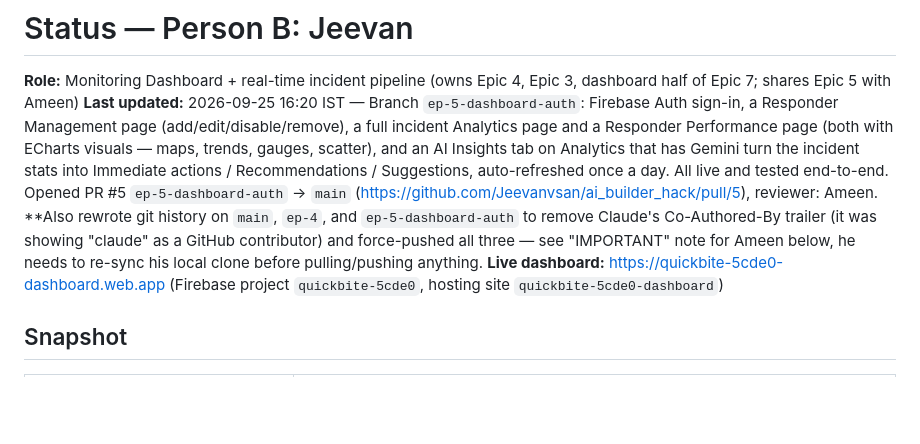
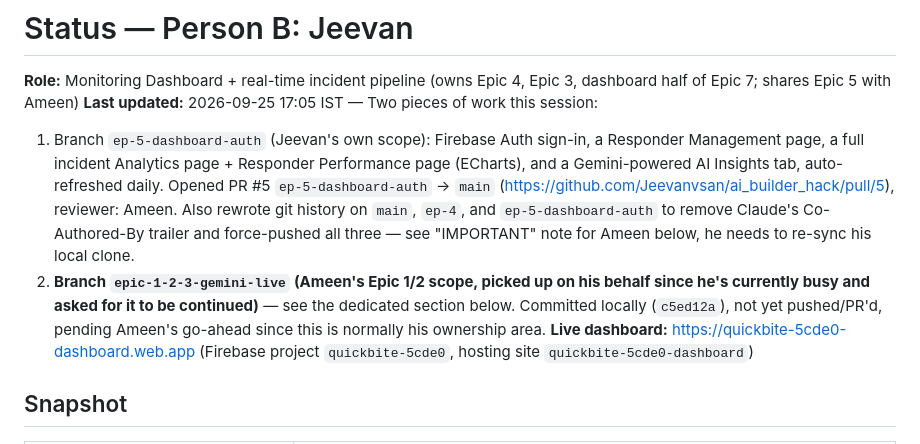
Before and after one commit to Jeevanvsan/ai_builder_hack, a Markdown page: status/person_b_jeevan.md, the part around one of its changes. Drawn GitHub-style; blank space fills up the shorter version.

Commit message:
docs(status): record Epic 1/2/3 Gemini Live work, pending Ameen's sign-off

```diff
--- a/status/person_b_jeevan.md
+++ b/status/person_b_jeevan.md
@@ -1,7 +1,9 @@
 # Status — Person B: Jeevan
 
 **Role:** Monitoring Dashboard + real-time incident pipeline (owns Epic 4, Epic 3, dashboard half of Epic 7; shares Epic 5 with Ameen)
-**Last updated:** 2026-09-25 16:20 IST — Branch `ep-5-dashboard-auth`: Firebase Auth sign-in, a Responder Management page (add/edit/disable/remove), a full incident Analytics page and a Responder Performance page (both with ECharts visuals — maps, trends, gauges, scatter), and an AI Insights tab on Analytics that has Gemini turn the incident stats into Immediate actions / Recommendations / Suggestions, auto-refreshed once a day. All live and tested end-to-end. Opened PR #5 `ep-5-dashboard-auth` → `main` (https://github.com/Jeevanvsan/ai_builder_hack/pull/5), reviewer: Ameen. **Also rewrote git history on `main`, `ep-4`, and `ep-5-dashboard-auth` to remove Claude's Co-Authored-By trailer (it was showing "claude" as a GitHub contributor) and force-pushed all three — see "IMPORTANT" note for Ameen below, he needs to re-sync his local clone before pulling/pushing anything.
+**Last updated:** 2026-09-25 17:05 IST — Two pieces of work this session:
+1. Branch `ep-5-dashboard-auth` (Jeevan's own scope): Firebase Auth sign-in, a Responder Management page, a full incident Analytics page + Responder Performance page (ECharts), and a Gemini-powered AI Insights tab, auto-refreshed daily. Opened PR #5 `ep-5-dashboard-auth` → `main` (https://github.com/Jeevanvsan/ai_builder_hack/pull/5), reviewer: Ameen. Also rewrote git history on `main`, `ep-4`, and `ep-5-dashboard-auth` to remove Claude's Co-Authored-By trailer and force-pushed all three — see "IMPORTANT" note for Ameen below, he needs to re-sync his local clone.
+2. **Branch `epic-1-2-3-gemini-live` (Ameen's Epic 1/2 scope, picked up on his behalf since he's currently busy and asked for it to be continued)** — see the dedicated section below. Committed locally (`c5ed12a`), not yet pushed/PR'd, pending Ameen's go-ahead since this is normally his ownership area.
 **Live dashboard:** https://quickbite-5cde0-dashboard.web.app (Firebase project `quickbite-5cde0`, hosting site `quickbite-5cde0-dashboard`)
 
 ## Snapshot
```
Also changed, not shown: other parts of status/person_b_jeevan.md (+45 -0 lines).
